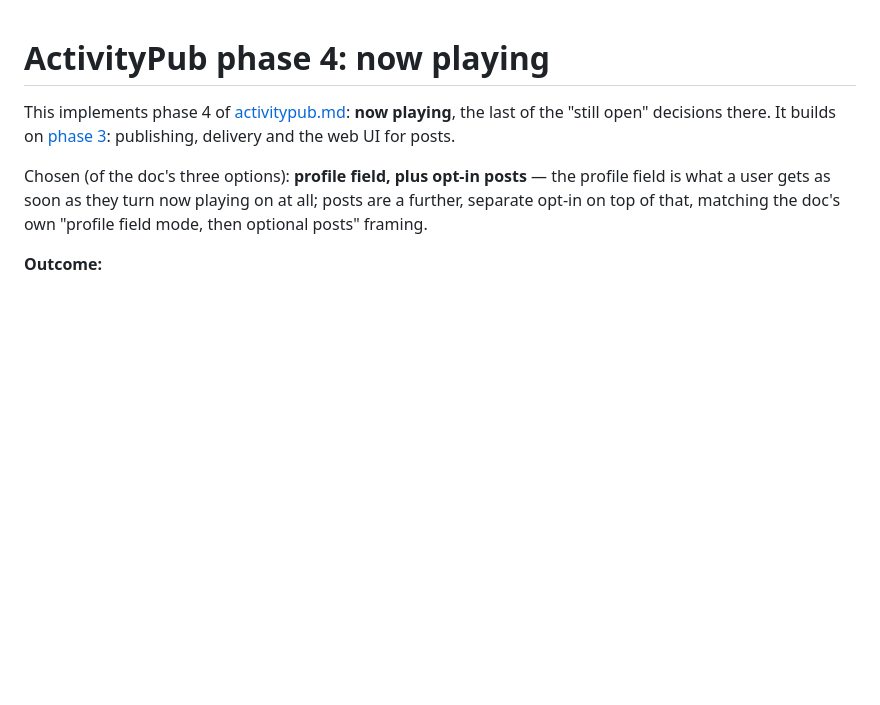
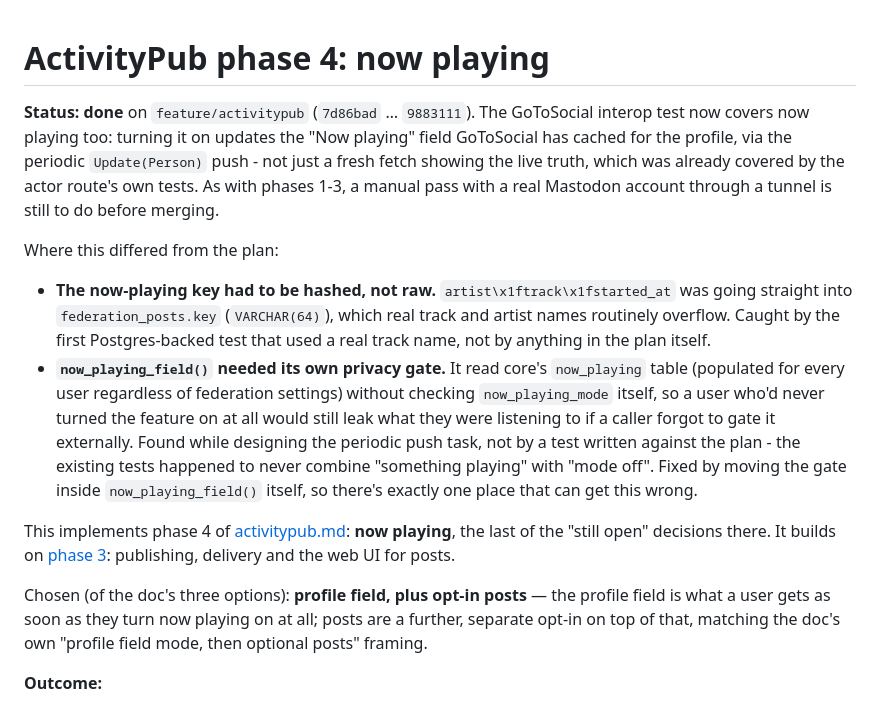
Before and after one commit to daubers/Scrobbled, a Markdown page: docs/design/activitypub-phase4.md, the part around the change. Drawn GitHub-style; blank space fills up the shorter version.

```diff
--- a/docs/design/activitypub-phase4.md
+++ b/docs/design/activitypub-phase4.md
@@ -1,4 +1,11 @@
 # ActivityPub phase 4: now playing
+
+**Status: done** on `feature/activitypub` (`7d86bad` … `9883111`). The GoToSocial interop test now covers now playing too: turning it on updates the "Now playing" field GoToSocial has cached for the profile, via the periodic `Update(Person)` push - not just a fresh fetch showing the live truth, which was already covered by the actor route's own tests. As with phases 1-3, a manual pass with a real Mastodon account through a tunnel is still to do before merging.
+
+Where this differed from the plan:
+
+- **The now-playing key had to be hashed, not raw.** `artist\x1ftrack\x1fstarted_at` was going straight into `federation_posts.key` (`VARCHAR(64)`), which real track and artist names routinely overflow. Caught by the first Postgres-backed test that used a real track name, not by anything in the plan itself.
+- **`now_playing_field()` needed its own privacy gate.** It read core's `now_playing` table (populated for every user regardless of federation settings) without checking `now_playing_mode` itself, so a user who'd never turned the feature on at all would still leak what they were listening to if a caller forgot to gate it externally. Found while designing the periodic push task, not by a test written against the plan - the existing tests happened to never combine "something playing" with "mode off". Fixed by moving the gate inside `now_playing_field()` itself, so there's exactly one place that can get this wrong.
 
 This implements phase 4 of [activitypub.md](activitypub.md): **now playing**, the last of the "still open" decisions there. It builds on [phase 3](activitypub-phase3.md): publishing, delivery and the web UI for posts.
 
```
Also changed, not shown: README.md (+8 -2 lines), 1 other file.
